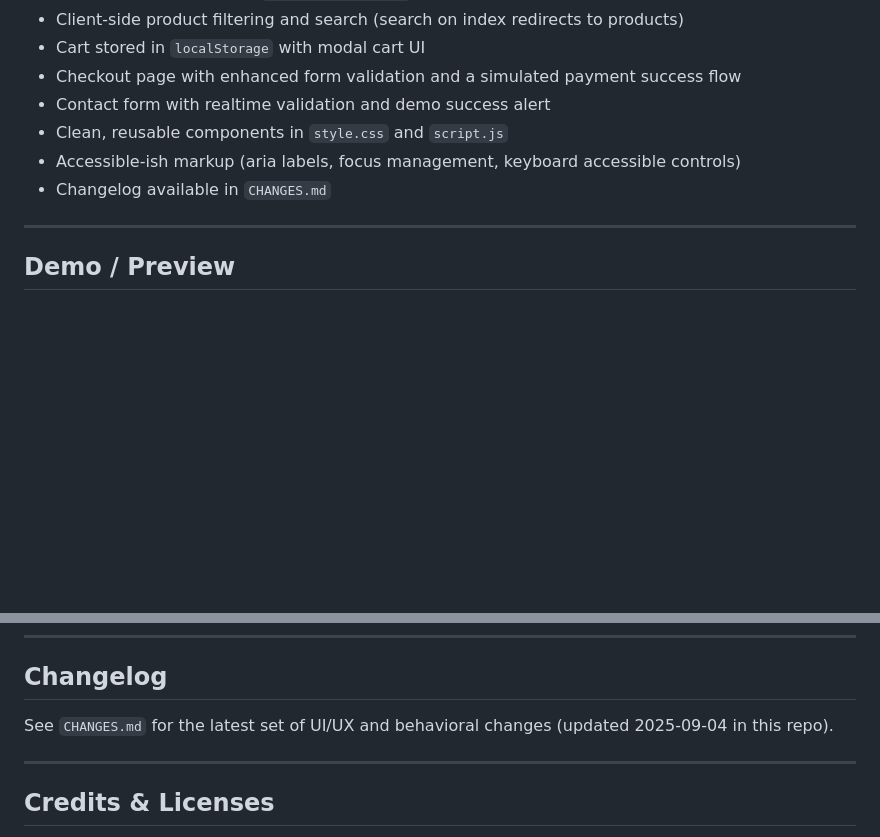
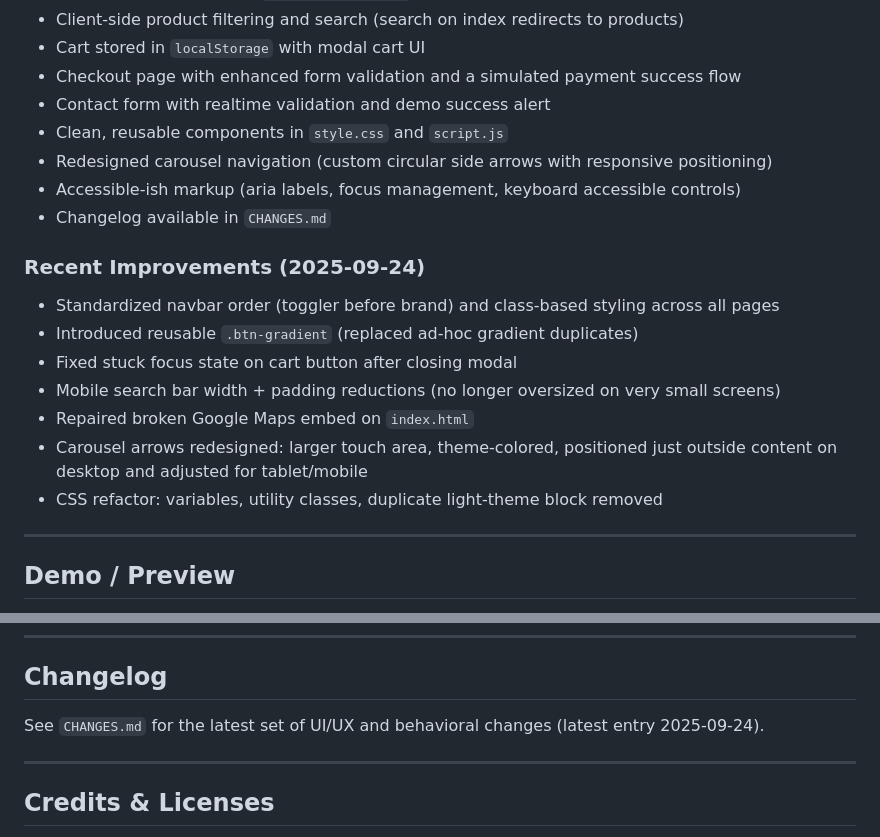
Before and after one commit to Crepesu/IT-Hardware-Sale-Website-Project, a Markdown page: README.md, 2 parts joined by grey strips. Drawn GitHub-style; blank space fills up the shorter version.

Commit message:
docs(readme): expand file structure and reflect 2025-09-24 improvements

```diff
--- a/README.md
+++ b/README.md
@@ -21,8 +21,18 @@ This repository contains the TechOps front-end:
 - Checkout page with enhanced form validation and a simulated payment success flow
 - Contact form with realtime validation and demo success alert
 - Clean, reusable components in `style.css` and `script.js`
+- Redesigned carousel navigation (custom circular side arrows with responsive positioning)
 - Accessible-ish markup (aria labels, focus management, keyboard accessible controls)
 - Changelog available in `CHANGES.md`
+
+### Recent Improvements (2025-09-24)
+- Standardized navbar order (toggler before brand) and class-based styling across all pages
+- Introduced reusable `.btn-gradient` (replaced ad-hoc gradient duplicates)
+- Fixed stuck focus state on cart button after closing modal
+- Mobile search bar width + padding reductions (no longer oversized on very small screens)
+- Repaired broken Google Maps embed on `index.html`
+- Carousel arrows redesigned: larger touch area, theme-colored, positioned just outside content on desktop and adjusted for tablet/mobile
+- CSS refactor: variables, utility classes, duplicate light-theme block removed
 
 ---
 
@@ -136,7 +146,7 @@ To add or edit products, update `products-data.json` and add the referenced imag
 
 ## Changelog
 
-See `CHANGES.md` for the latest set of UI/UX and behavioral changes (updated 2025-09-04 in this repo).
+See `CHANGES.md` for the latest set of UI/UX and behavioral changes (latest entry 2025-09-24).
 
 ---
 
```
Also changed, not shown: CHANGES.md (+37 -0 lines).
